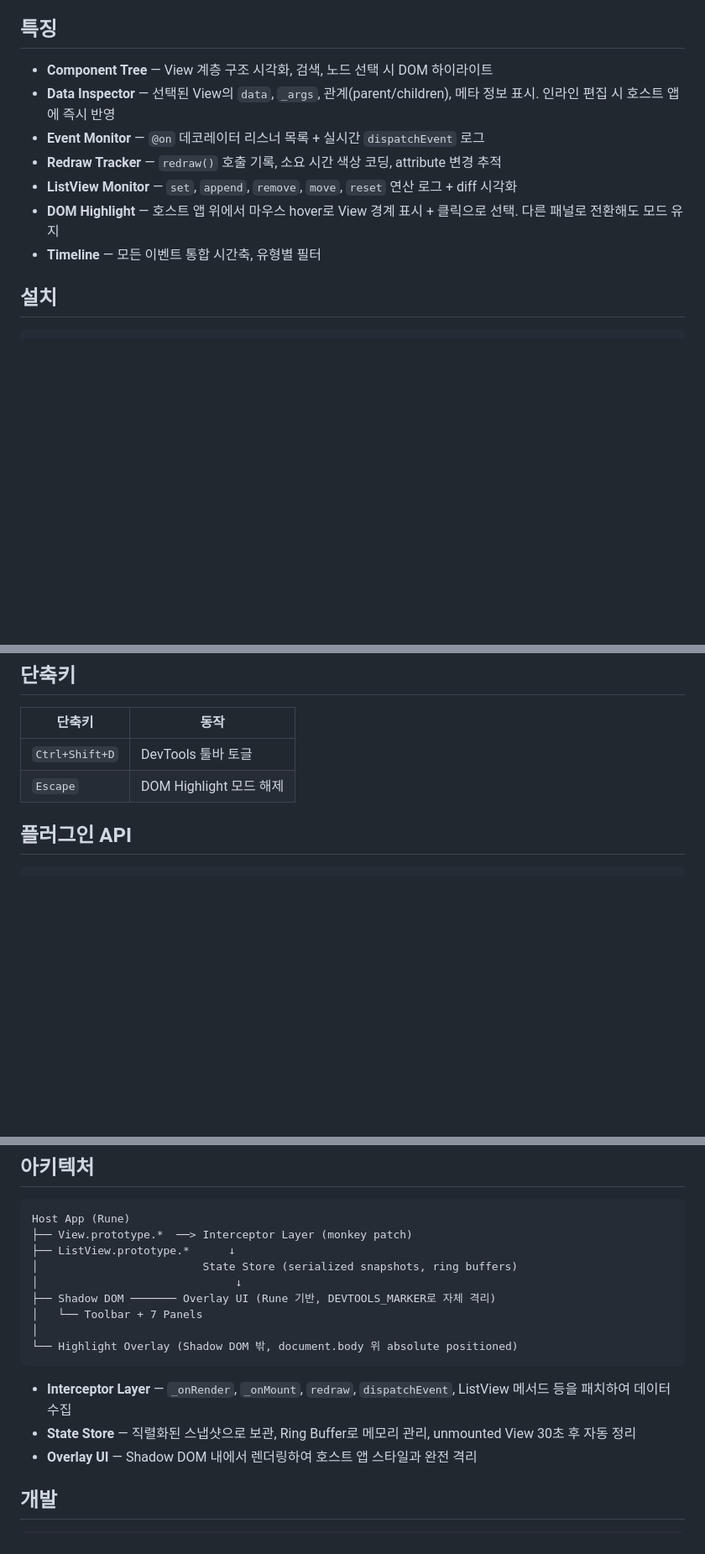
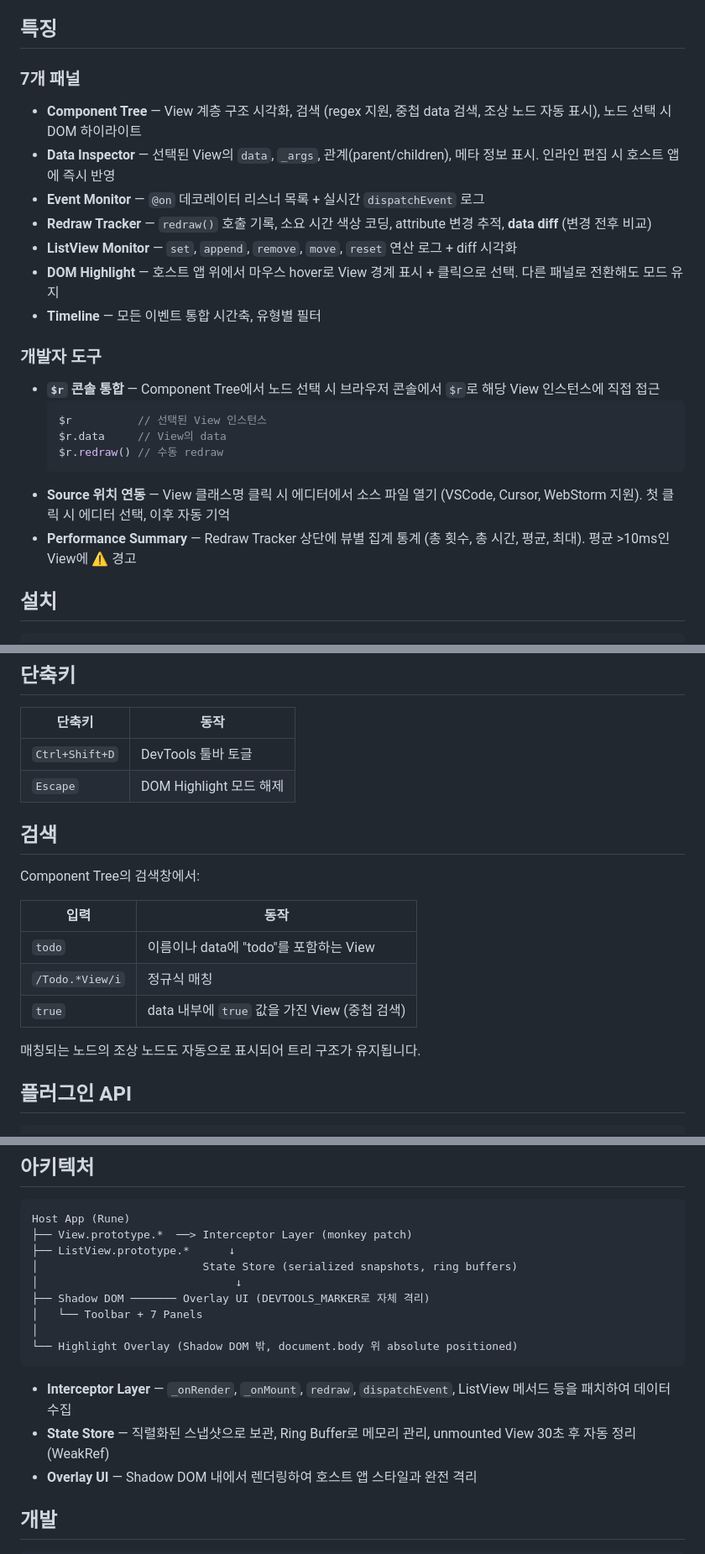
Before and after one commit to oats7777/rune-devtools, a Markdown page: README.md, 3 parts joined by grey strips. Shown at 84% size. Drawn GitHub-style; blank space fills up the shorter version.

Commit message:
docs: update README with all features (, source linking, perf, search)

````diff
--- a/README.md
+++ b/README.md
@@ -4,13 +4,26 @@ Rune 프레임워크용 브라우저 내 개발자 도구. 페이지 내장 오
 
 ## 특징
 
-- **Component Tree** — View 계층 구조 시각화, 검색, 노드 선택 시 DOM 하이라이트
+### 7개 패널
+
+- **Component Tree** — View 계층 구조 시각화, 검색 (regex 지원, 중첩 data 검색, 조상 노드 자동 표시), 노드 선택 시 DOM 하이라이트
 - **Data Inspector** — 선택된 View의 `data`, `_args`, 관계(parent/children), 메타 정보 표시. 인라인 편집 시 호스트 앱에 즉시 반영
 - **Event Monitor** — `@on` 데코레이터 리스너 목록 + 실시간 `dispatchEvent` 로그
-- **Redraw Tracker** — `redraw()` 호출 기록, 소요 시간 색상 코딩, attribute 변경 추적
+- **Redraw Tracker** — `redraw()` 호출 기록, 소요 시간 색상 코딩, attribute 변경 추적, **data diff** (변경 전후 비교)
 - **ListView Monitor** — `set`, `append`, `remove`, `move`, `reset` 연산 로그 + diff 시각화
 - **DOM Highlight** — 호스트 앱 위에서 마우스 hover로 View 경계 표시 + 클릭으로 선택. 다른 패널로 전환해도 모드 유지
 - **Timeline** — 모든 이벤트 통합 시간축, 유형별 필터
+
+### 개발자 도구
+
+- **`$r` 콘솔 통합** — Component Tree에서 노드 선택 시 브라우저 콘솔에서 `$r`로 해당 View 인스턴스에 직접 접근
+  ```js
+  $r          // 선택된 View 인스턴스
+  $r.data     // View의 data
+  $r.redraw() // 수동 redraw
+  ```
+- **Source 위치 연동** — View 클래스명 클릭 시 에디터에서 소스 파일 열기 (VSCode, Cursor, WebStorm 지원). 첫 클릭 시 에디터 선택, 이후 자동 기억
+- **Performance Summary** — Redraw Tracker 상단에 뷰별 집계 통계 (총 횟수, 총 시간, 평균, 최대). 평균 >10ms인 View에 ⚠️ 경고
 
 ## 설치
 
@@ -63,6 +80,18 @@ runeDevtools({
 |--------|------|
 | `Ctrl+Shift+D` | DevTools 툴바 토글 |
 | `Escape` | DOM Highlight 모드 해제 |
+
+## 검색
+
+Component Tree의 검색창에서:
+
+| 입력 | 동작 |
+|------|------|
+| `todo` | 이름이나 data에 "todo"를 포함하는 View |
+| `/Todo.*View/i` | 정규식 매칭 |
+| `true` | data 내부에 `true` 값을 가진 View (중첩 검색) |
+
+매칭되는 노드의 조상 노드도 자동으로 표시되어 트리 구조가 유지됩니다.
 
 ## 플러그인 API
 
@@ -98,14 +127,14 @@ Host App (Rune)
 ├── ListView.prototype.*      ↓
 │                         State Store (serialized snapshots, ring buffers)
 │                              ↓
-├── Shadow DOM ─────── Overlay UI (Rune 기반, DEVTOOLS_MARKER로 자체 격리)
+├── Shadow DOM ─────── Overlay UI (DEVTOOLS_MARKER로 자체 격리)
 │   └── Toolbar + 7 Panels
 │
 └── Highlight Overlay (Shadow DOM 밖, document.body 위 absolute positioned)
 ```
 
 - **Interceptor Layer** — `_onRender`, `_onMount`, `redraw`, `dispatchEvent`, ListView 메서드 등을 패치하여 데이터 수집
-- **State Store** — 직렬화된 스냅샷으로 보관, Ring Buffer로 메모리 관리, unmounted View 30초 후 자동 정리
+- **State Store** — 직렬화된 스냅샷으로 보관, Ring Buffer로 메모리 관리, unmounted View 30초 후 자동 정리 (WeakRef)
 - **Overlay UI** — Shadow DOM 내에서 렌더링하여 호스트 앱 스타일과 완전 격리
 
 ## 개발
````
Also changed, not shown: other parts of README.md (+5 -1 lines), packages/devtools/README.md (+34 -5 lines).
